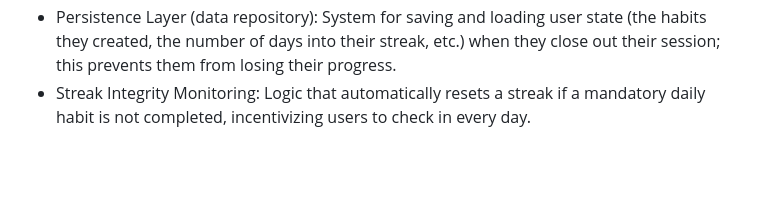
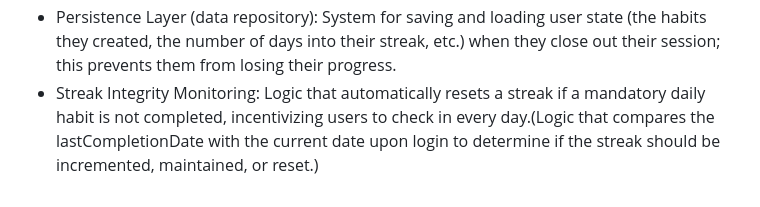
Before and after one commit to rheyan-prim/LBYCPOB-Final-Project-Habit-Quest, a Markdown page: README.md, the part around the change. Drawn GitHub-style; blank space fills up the shorter version.

Commit message:
Overlooked adding the streak system to the core features in README.md

```diff
--- a/README.md
+++ b/README.md
@@ -40,4 +40,4 @@ Habit Quest is a gamified habit-tracking application that transforms daily perso
 - Dynamic XP and Multiplication Service: A back-end service to calculate XP based upon the difficulty of completing a specific habit and then apply a multiplication factor (such as 1.5X or 2X) for completing consecutive days of a habit.
 - Custom Habit Creation: A flow through which the user can create his/her own habits by entering what they are trying to do (and the image associated), and then rate how difficult it will be to maintain the new habit. This rating influences the amount of XP he/she may earn for successfully maintaining the new habit.
 - Persistence Layer (data repository): System for saving and loading user state (the habits they created, the number of days into their streak, etc.) when they close out their session; this prevents them from losing their progress.
-- Streak Integrity Monitoring: Logic that automatically resets a streak if a mandatory daily habit is not completed, incentivizing users to check in every day.
+- Streak Integrity Monitoring: Logic that automatically resets a streak if a mandatory daily habit is not completed, incentivizing users to check in every day.(Logic that compares the lastCompletionDate with the current date upon login to determine if the streak should be incremented, maintained, or reset.)
```
